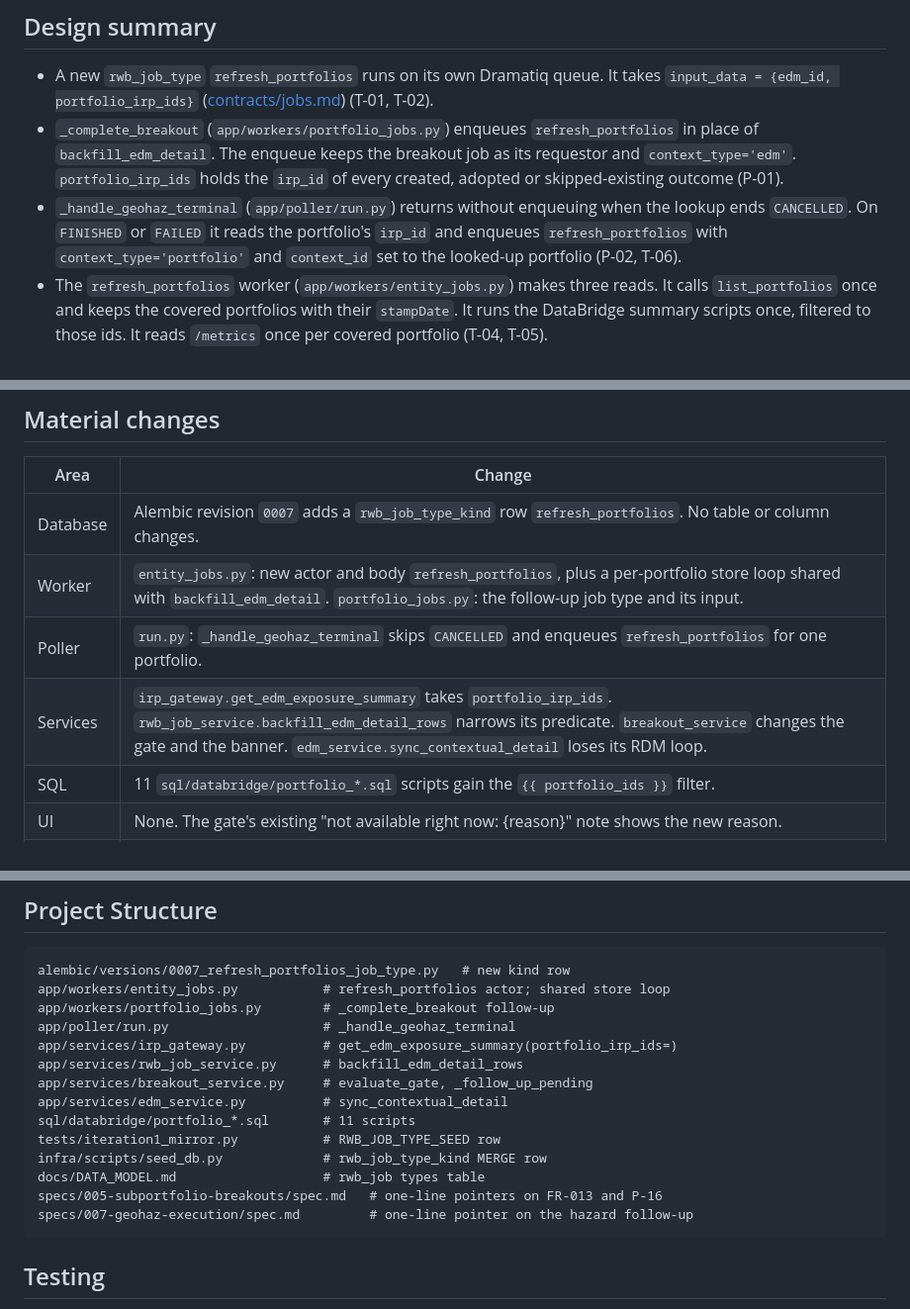
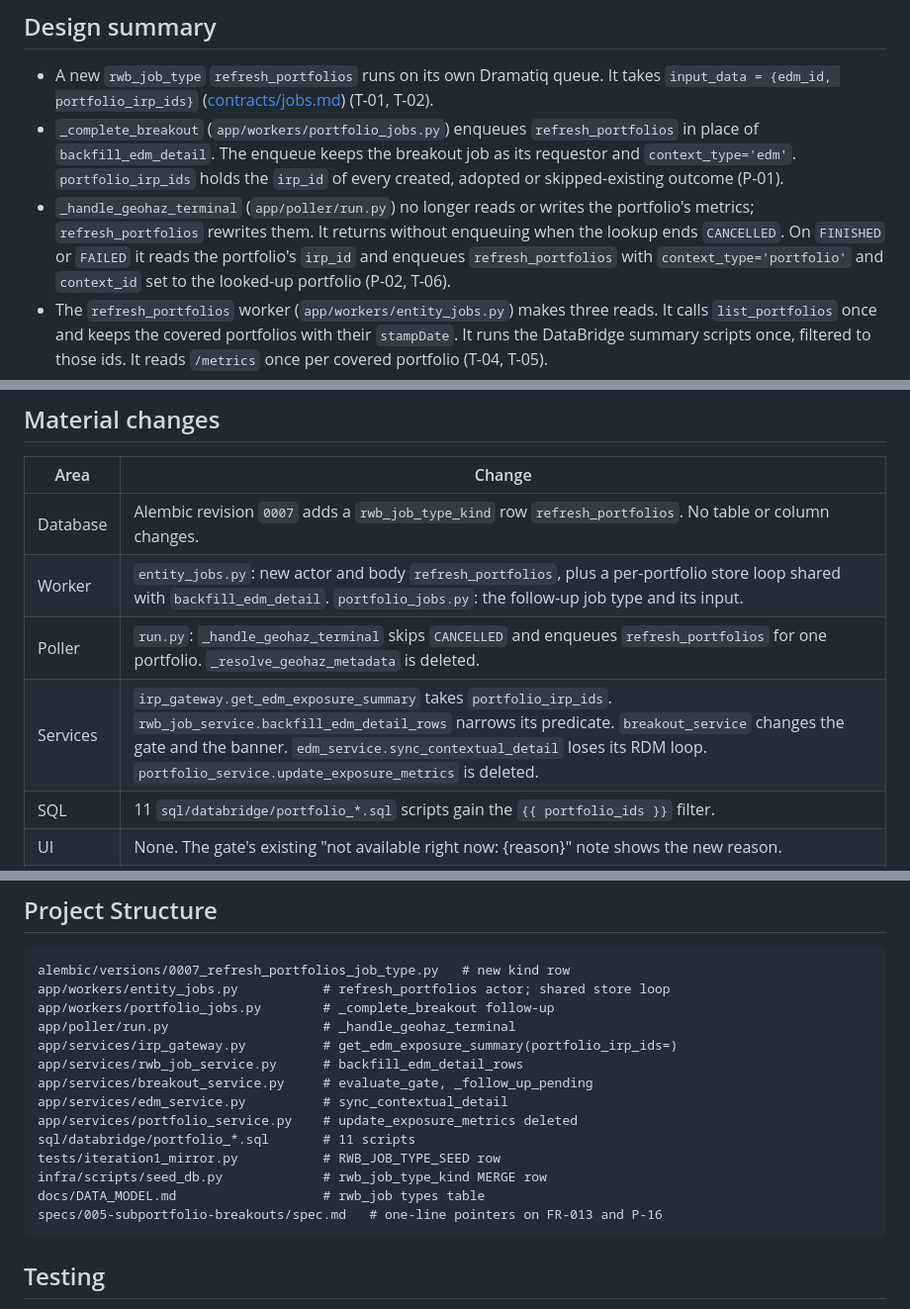
Before and after one commit to anilvenugopal/risk-workbench, a Markdown page: specs/207-scoped-portfolio-refresh/plan.md, 3 parts joined by grey strips. Shown at 99% size. Drawn GitHub-style.

Commit message:
Align spec 207 plan and contract with the code
The refresh skips only a missing EDM or one without irp_id, as the full sync does. The hazard handler stops writing metrics that refresh_portfolios rewrites. Spec 007 never names the hazard follow-up, so the plan drops its pointer. All product decisions are approved.

````diff
--- a/specs/207-scoped-portfolio-refresh/plan.md
+++ b/specs/207-scoped-portfolio-refresh/plan.md
@@ -15,8 +15,9 @@
   `refresh_portfolios` in place of `backfill_edm_detail`. The enqueue keeps the
   breakout job as its requestor and `context_type='edm'`. `portfolio_irp_ids`
   holds the `irp_id` of every created, adopted or skipped-existing outcome (P-01).
-- `_handle_geohaz_terminal` (`app/poller/run.py`) returns without enqueuing
-  when the lookup ends `CANCELLED`. On `FINISHED` or `FAILED` it reads the
+- `_handle_geohaz_terminal` (`app/poller/run.py`) no longer reads or writes
+  the portfolio's metrics; `refresh_portfolios` rewrites them. It returns
+  without enqueuing when the lookup ends `CANCELLED`. On `FINISHED` or `FAILED` it reads the
   portfolio's `irp_id` and enqueues `refresh_portfolios` with
   `context_type='portfolio'` and `context_id` set to the looked-up portfolio
   (P-02, T-06).
@@ -55,8 +56,8 @@
 |---|---|
 | Database | Alembic revision `0007` adds a `rwb_job_type_kind` row `refresh_portfolios`. No table or column changes. |
 | Worker | `entity_jobs.py`: new actor and body `refresh_portfolios`, plus a per-portfolio store loop shared with `backfill_edm_detail`. `portfolio_jobs.py`: the follow-up job type and its input. |
-| Poller | `run.py`: `_handle_geohaz_terminal` skips `CANCELLED` and enqueues `refresh_portfolios` for one portfolio. |
-| Services | `irp_gateway.get_edm_exposure_summary` takes `portfolio_irp_ids`. `rwb_job_service.backfill_edm_detail_rows` narrows its predicate. `breakout_service` changes the gate and the banner. `edm_service.sync_contextual_detail` loses its RDM loop. |
+| Poller | `run.py`: `_handle_geohaz_terminal` skips `CANCELLED` and enqueues `refresh_portfolios` for one portfolio. `_resolve_geohaz_metadata` is deleted. |
+| Services | `irp_gateway.get_edm_exposure_summary` takes `portfolio_irp_ids`. `rwb_job_service.backfill_edm_detail_rows` narrows its predicate. `breakout_service` changes the gate and the banner. `edm_service.sync_contextual_detail` loses its RDM loop. `portfolio_service.update_exposure_metrics` is deleted. |
 | SQL | 11 `sql/databridge/portfolio_*.sql` scripts gain the `{{ portfolio_ids }}` filter. |
 | UI | None. The gate's existing "not available right now: {reason}" note shows the new reason. |
 | Library | None. |
@@ -107,12 +108,12 @@ app/services/irp_gateway.py          # get_edm_exposure_summary(portfolio_irp_id
 app/services/rwb_job_service.py      # backfill_edm_detail_rows
 app/services/breakout_service.py     # evaluate_gate, _follow_up_pending
 app/services/edm_service.py          # sync_contextual_detail
+app/services/portfolio_service.py    # update_exposure_metrics deleted
 sql/databridge/portfolio_*.sql       # 11 scripts
 tests/iteration1_mirror.py           # RWB_JOB_TYPE_SEED row
 infra/scripts/seed_db.py             # rwb_job_type_kind MERGE row
 docs/DATA_MODEL.md                   # rwb_job types table
 specs/005-subportfolio-breakouts/spec.md   # one-line pointers on FR-013 and P-16
-specs/007-geohaz-execution/spec.md         # one-line pointer on the hazard follow-up
 ```
 
 ## Testing
````
Also changed, not shown: specs/207-scoped-portfolio-refresh/spec.md (+1 -1 lines), 1 other file.
